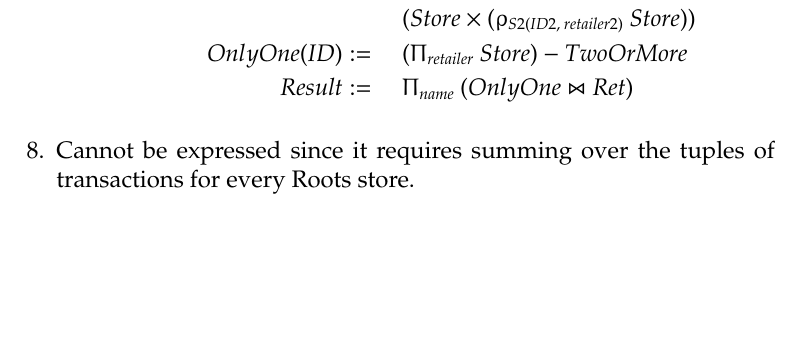
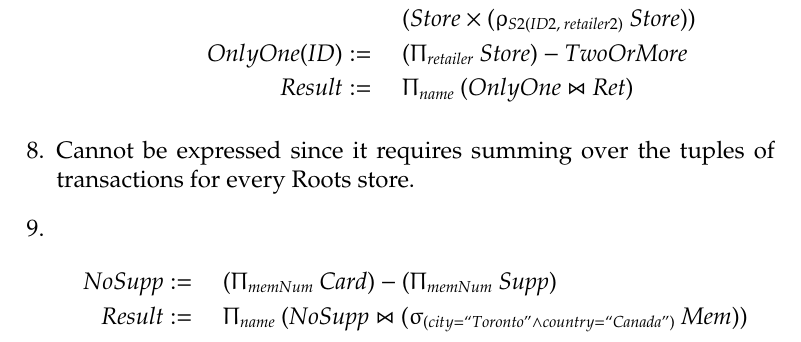
Before and after one commit to zqureshi/CSC343, a LaTeX document (a1/A1.tex): part of page 3 of 3, cut so that both start at the same text, the shorter picture padded with empty space. Compiled offline with pdfLaTeX.

Commit message:
completed q9

```diff
--- a/a1/A1.tex
+++ b/a1/A1.tex
@@ -87,5 +87,13 @@
     \item
       Cannot be expressed since it requires summing over the tuples of
       transactions for every Roots store.
+    \item
+      \begin{IEEEeqnarray*}{RCl}
+        NoSupp & := & \quad
+        (\Uppi_{memNum} \: Card) - (\Uppi_{memNum} \: Supp) \\
+        Result & := & \quad
+        \Uppi_{name} \: (NoSupp \Join
+        (\upsigma_{(city=``Toronto" \wedge country=``Canada")}\:Mem))
+      \end{IEEEeqnarray*}
   \end{enumerate}
 \end{document}
```
